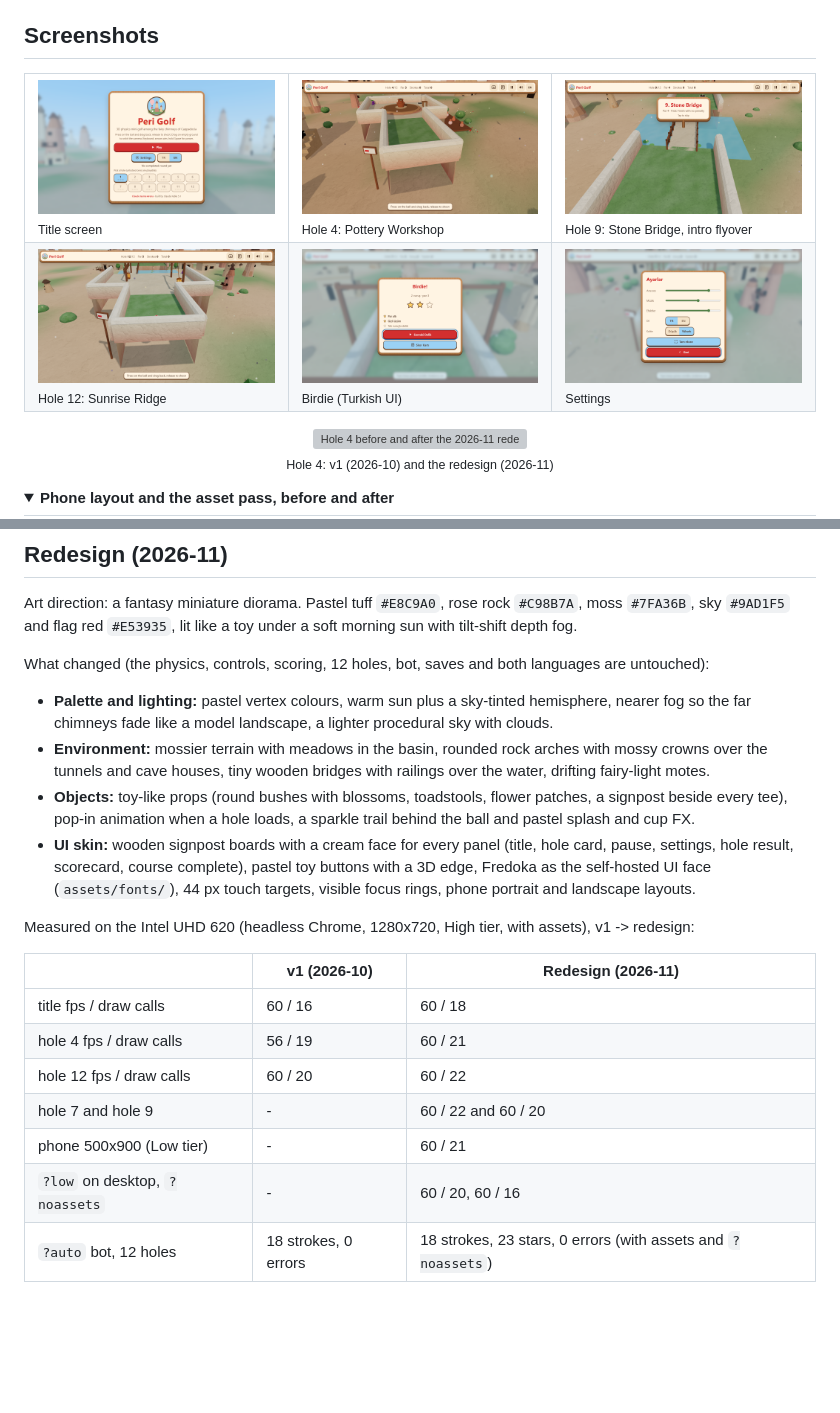
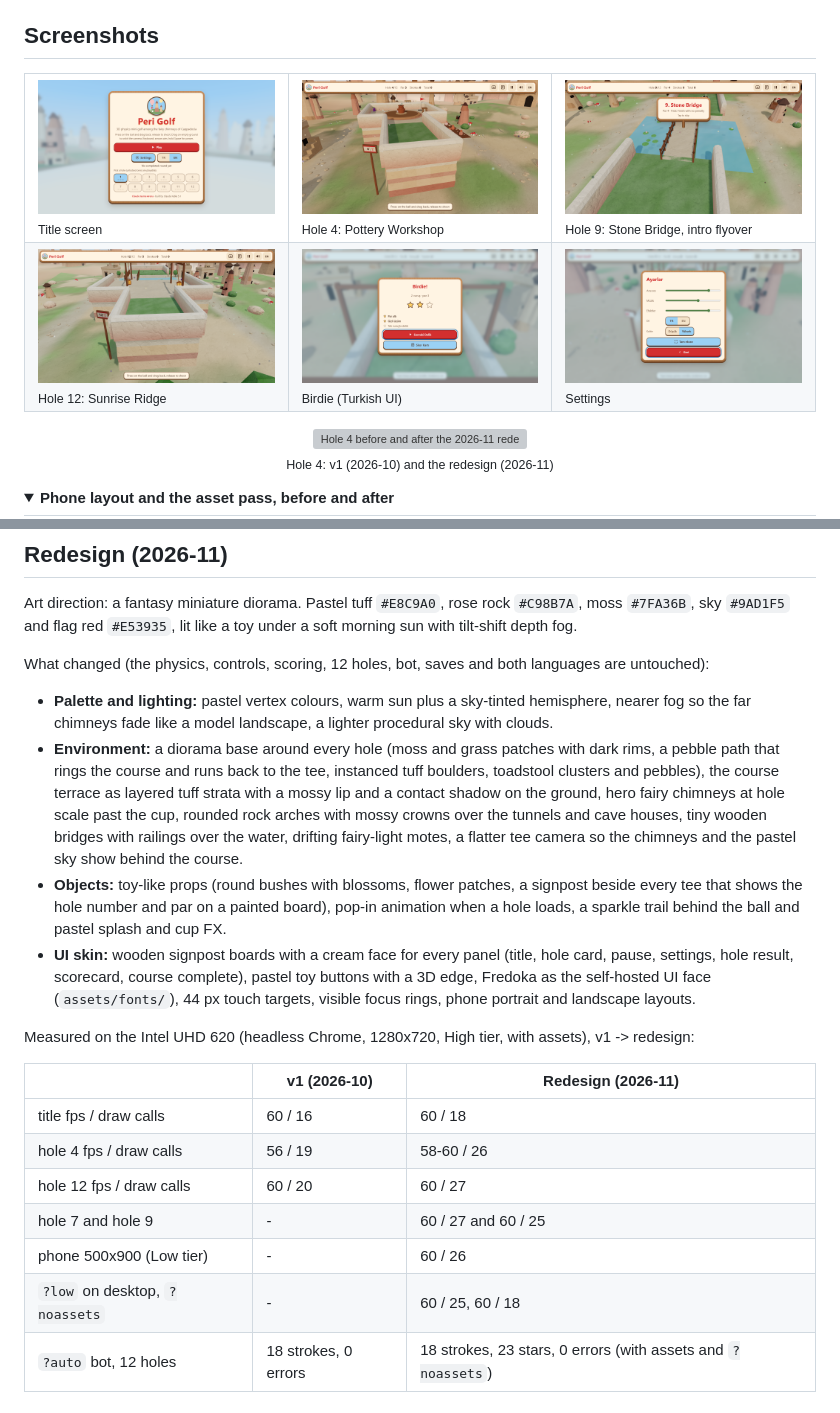
Before and after one commit to Furkiozknn/peri-golf, a Markdown page: README.md, 2 parts joined by grey strips. Rendered like a GitHub page; pictures changed too: docs/01-title.png, docs/02-pottery-wheel.png, docs/03-sunrise-ridge.png; folded sections open; blank space fills up the shorter version; grey boxes are pictures that could not be loaded.

```diff
--- a/README.md
+++ b/README.md
@@ -138,10 +138,14 @@ What changed (the physics, controls, scoring, 12 holes, bot, saves and both lang
 
 - **Palette and lighting:** pastel vertex colours, warm sun plus a sky-tinted hemisphere, nearer fog so the far chimneys fade
   like a model landscape, a lighter procedural sky with clouds.
-- **Environment:** mossier terrain with meadows in the basin, rounded rock arches with mossy crowns over the tunnels and cave
-  houses, tiny wooden bridges with railings over the water, drifting fairy-light motes.
-- **Objects:** toy-like props (round bushes with blossoms, toadstools, flower patches, a signpost beside every tee),
-  pop-in animation when a hole loads, a sparkle trail behind the ball and pastel splash and cup FX.
+- **Environment:** a diorama base around every hole (moss and grass patches with dark rims, a pebble path that rings the
+  course and runs back to the tee, instanced tuff boulders, toadstool clusters and pebbles), the course terrace as layered
+  tuff strata with a mossy lip and a contact shadow on the ground, hero fairy chimneys at hole scale past the cup, rounded
+  rock arches with mossy crowns over the tunnels and cave houses, tiny wooden bridges with railings over the water,
+  drifting fairy-light motes, a flatter tee camera so the chimneys and the pastel sky show behind the course.
+- **Objects:** toy-like props (round bushes with blossoms, flower patches, a signpost beside every tee that shows the hole
+  number and par on a painted board), pop-in animation when a hole loads, a sparkle trail behind the ball and pastel
+  splash and cup FX.
 - **UI skin:** wooden signpost boards with a cream face for every panel (title, hole card, pause, settings, hole result,
   scorecard, course complete), pastel toy buttons with a 3D edge, Fredoka as the self-hosted UI face
   (`assets/fonts/`), 44 px touch targets, visible focus rings, phone portrait and landscape layouts.
@@ -151,11 +155,11 @@ Measured on the Intel UHD 620 (headless Chrome, 1280x720, High tier, with assets
 | | v1 (2026-10) | Redesign (2026-11) |
 |---|---|---|
 | title fps / draw calls | 60 / 16 | 60 / 18 |
-| hole 4 fps / draw calls | 56 / 19 | 60 / 21 |
-| hole 12 fps / draw calls | 60 / 20 | 60 / 22 |
-| hole 7 and hole 9 | - | 60 / 22 and 60 / 20 |
-| phone 500x900 (Low tier) | - | 60 / 21 |
-| `?low` on desktop, `?noassets` | - | 60 / 20, 60 / 16 |
+| hole 4 fps / draw calls | 56 / 19 | 58-60 / 26 |
+| hole 12 fps / draw calls | 60 / 20 | 60 / 27 |
+| hole 7 and hole 9 | - | 60 / 27 and 60 / 25 |
+| phone 500x900 (Low tier) | - | 60 / 26 |
+| `?low` on desktop, `?noassets` | - | 60 / 25, 60 / 18 |
 | `?auto` bot, 12 holes | 18 strokes, 0 errors | 18 strokes, 23 stars, 0 errors (with assets and `?noassets`) |
 
 ## Balance
```
Also changed, not shown: 3 other files.
